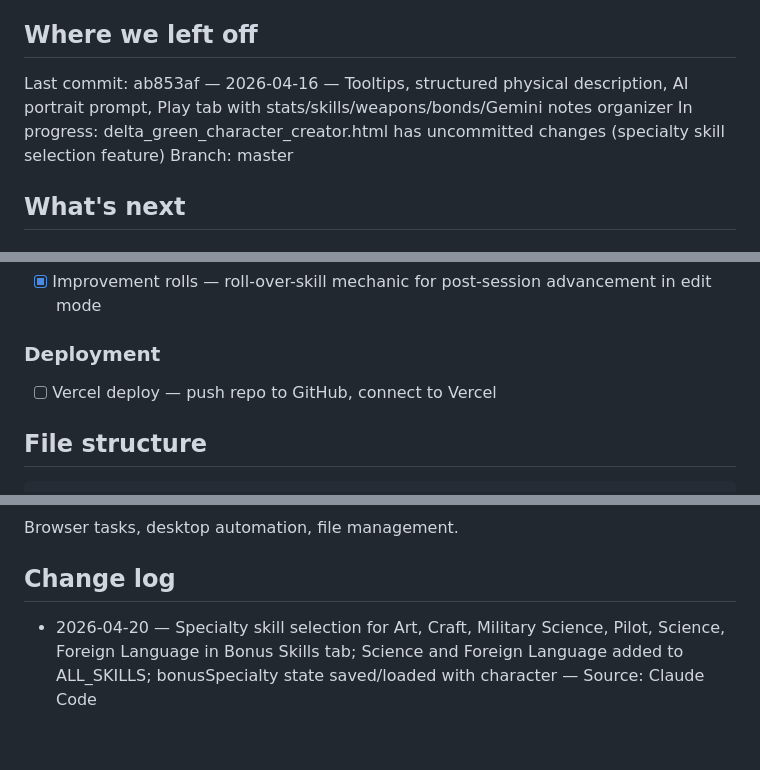
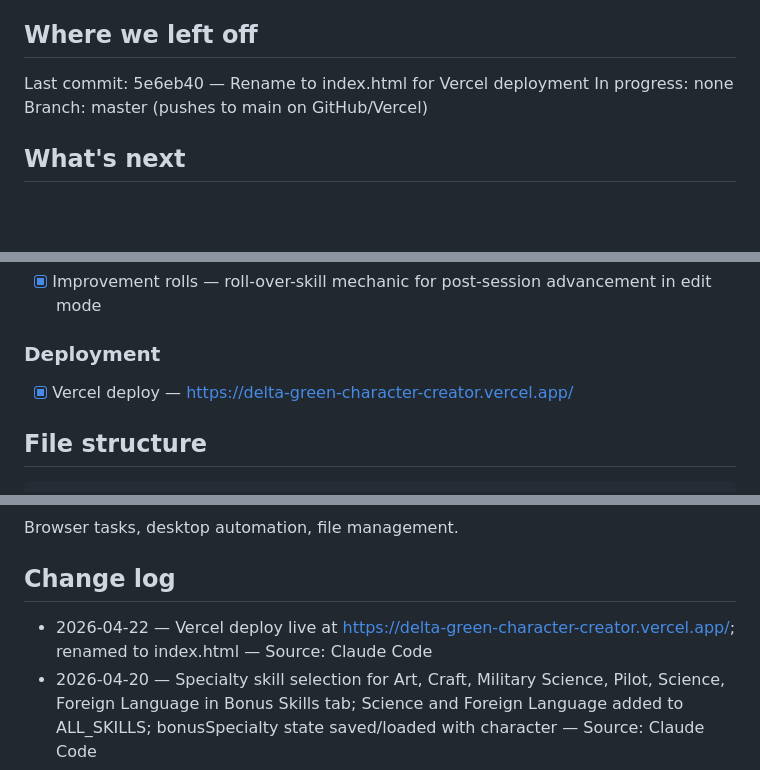
Before and after one commit to Piggietime/delta-green-character-creator, a Markdown page: project-context.md, 3 parts joined by grey strips. Drawn GitHub-style; blank space fills up the shorter version.

Commit message:
Update context — Vercel deploy complete

````diff
--- a/project-context.md
+++ b/project-context.md
@@ -46,9 +46,9 @@ localStorage save/load, URL-based sharing. Known bug: PDF/print button leads
 to a blank page.
 
 ## Where we left off
-Last commit: ab853af — 2026-04-16 — Tooltips, structured physical description, AI portrait prompt, Play tab with stats/skills/weapons/bonds/Gemini notes organizer
-In progress: delta_green_character_creator.html has uncommitted changes (specialty skill selection feature)
-Branch: master
+Last commit: 5e6eb40 — Rename to index.html for Vercel deployment
+In progress: none
+Branch: master (pushes to main on GitHub/Vercel)
 
 ## What's next
 
@@ -69,7 +69,7 @@ Branch: master
 - [x] Improvement rolls — roll-over-skill mechanic for post-session advancement in edit mode
 
 ### Deployment
-- [ ] Vercel deploy — push repo to GitHub, connect to Vercel
+- [x] Vercel deploy — https://delta-green-character-creator.vercel.app/
 
 ## File structure
 ```
@@ -110,6 +110,7 @@ Run /end-of-day at the end of every session.
 Browser tasks, desktop automation, file management.
 
 ## Change log
+- 2026-04-22 — Vercel deploy live at https://delta-green-character-creator.vercel.app/; renamed to index.html — Source: Claude Code
 - 2026-04-20 — Specialty skill selection for Art, Craft, Military Science, Pilot, Science, Foreign Language in Bonus Skills tab; Science and Foreign Language added to ALL_SKILLS; bonusSpecialty state saved/loaded with character — Source: Claude Code
 - 2026-04-15 — Portrait upload feature (FileReader → base64, saved with character, excluded from URL sharing, displayed on sheet); AI portrait generation attempted via Pollinations.ai and Stable Horde — both failed from localhost environment, scrapped for future session — Source: Claude Code
 - 2026-04-14 — URL sharing (?c= base64 param + import banner); git repo initialized; edit mode gaps (bond scores, HP tracking, New Agent button); improvement rolls (tick + d100/1d6 mechanic); save overwrite warning; JSON export/import; fillable current-value boxes on sheet; gear note lines on sheet — Source: Claude Code
````
Also changed, not shown: other parts of project-context.md (+1 -1 lines).
